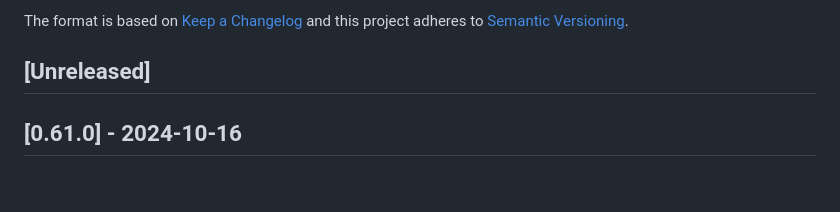
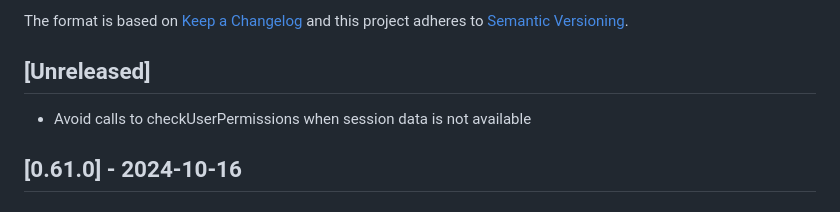
Before and after one commit to vtex-apps/b2b-organizations-graphql, a Markdown page: CHANGELOG.md, the part around the change. Drawn GitHub-style.

Commit message:
chore: update changelog

```diff
--- a/CHANGELOG.md
+++ b/CHANGELOG.md
@@ -6,6 +6,7 @@ The format is based on [Keep a Changelog](http://keepachangelog.com/en/1.0.0/)
 and this project adheres to [Semantic Versioning](http://semver.org/spec/v2.0.0.html).
 
 ## [Unreleased]
+- Avoid calls to checkUserPermissions when session data is not available
 
 ## [0.61.0] - 2024-10-16
 
```
